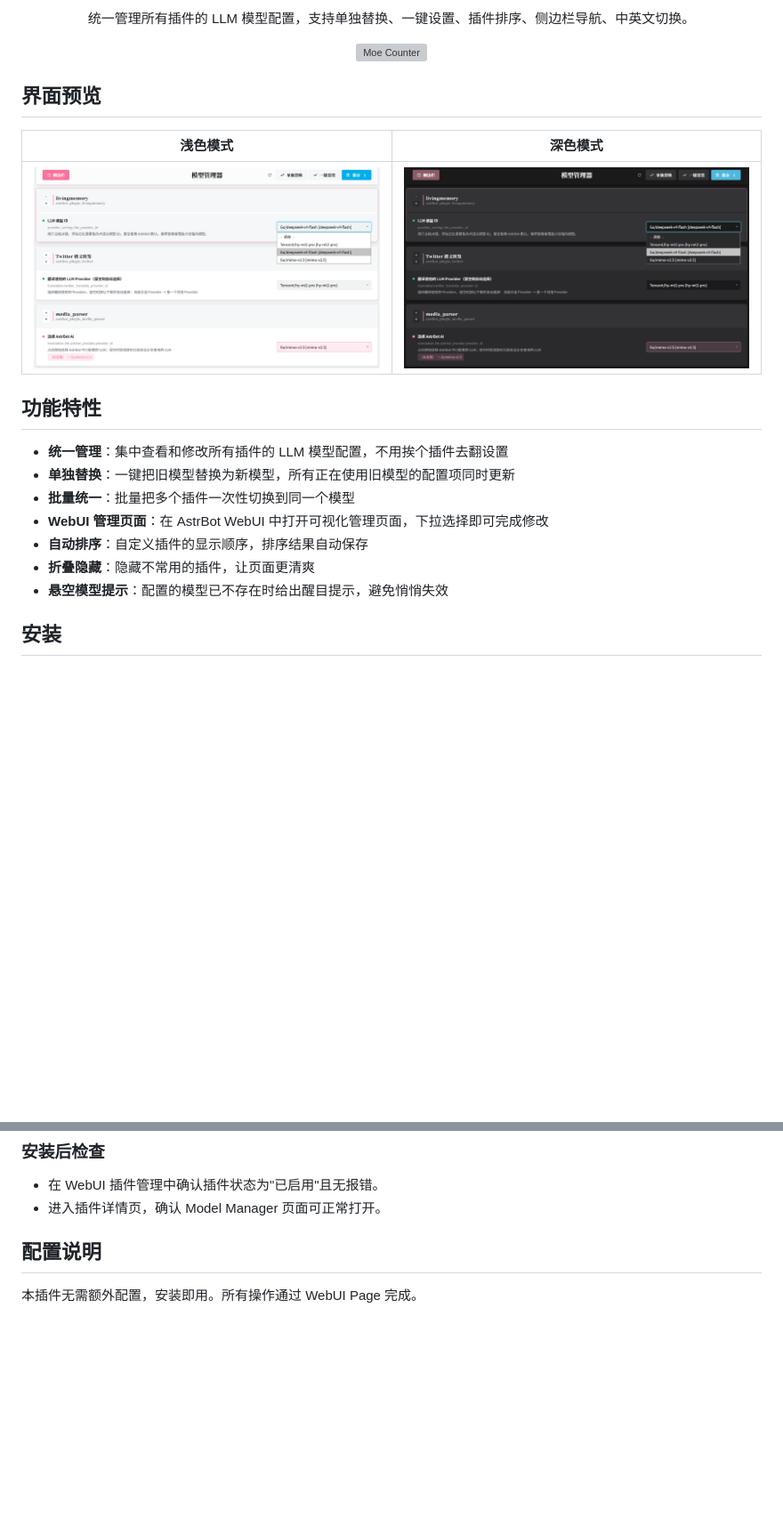
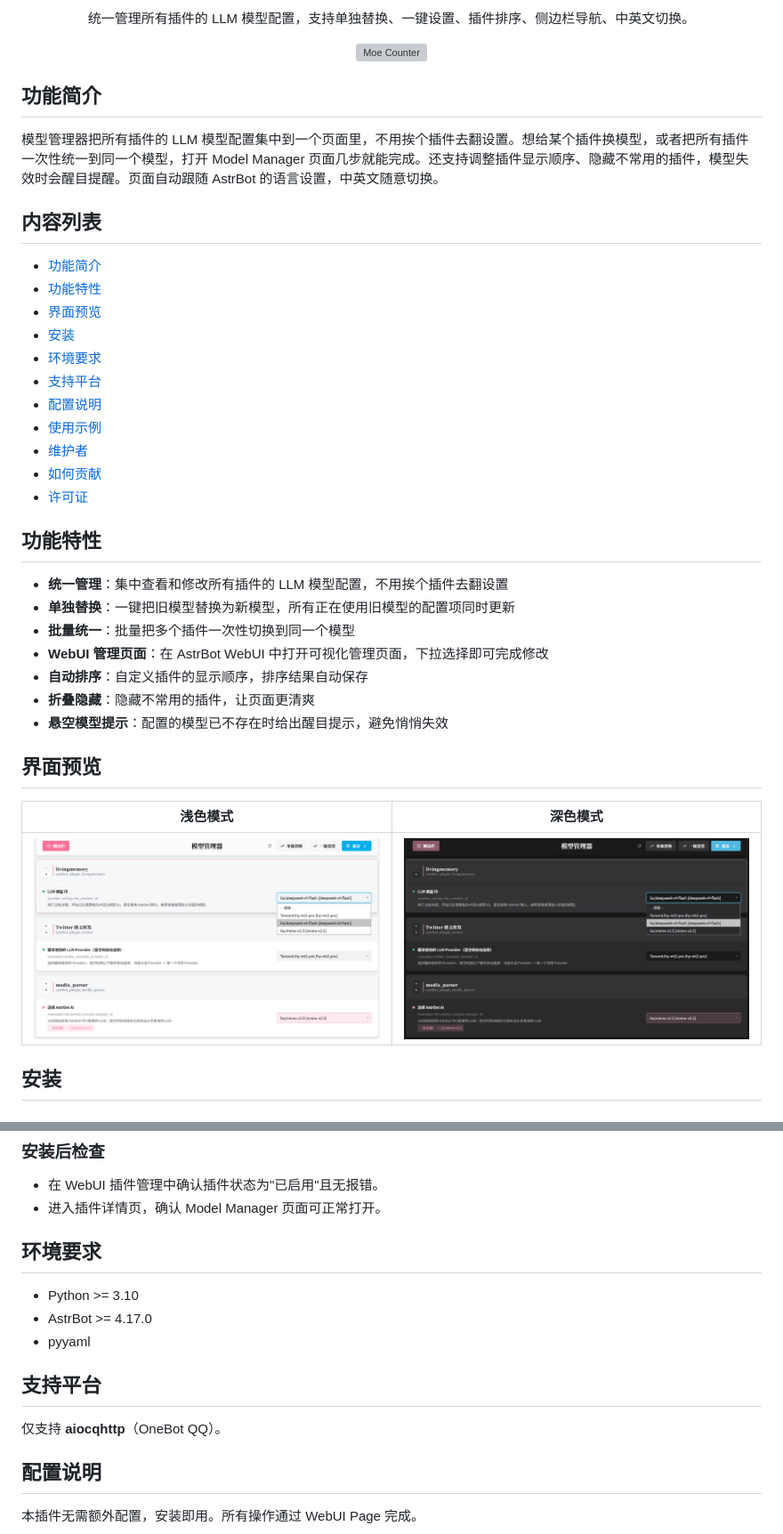
Before and after one commit to NoFizz/astrbot_plugin_model_manager, a Markdown page: README.md, 2 parts joined by grey strips. Shown at 89% size. GitHub-like rendering; blank space fills up the shorter version; grey boxes are pictures that could not be loaded.

Commit message:
docs: restructure README per 15-point spec and add TOC

```diff
--- a/README.md
+++ b/README.md
@@ -11,18 +12,28 @@
 </p>
 
-<p align="center">
-  统一管理所有插件的 LLM 模型配置，支持单独替换、一键设置、插件排序、侧边栏导航、中英文切换。
-</p>
+<p align="center">统一管理所有插件的 LLM 模型配置，支持单独替换、一键设置、插件排序、侧边栏导航、中英文切换。</p>
 
 <p align="center">
   <img src="https://count.getloli.com/@astrbot_plugin_model_manager?theme=moebooru" alt="Moe Counter">
 </p>
 
-## 界面预览
+## 功能简介
 
-| 浅色模式 | 深色模式 |
-|---|---|
-| ![浅色模式](screenshots/light-mode.png) | ![深色模式](screenshots/dark-mode.png) |
+模型管理器把所有插件的 LLM 模型配置集中到一个页面里，不用挨个插件去翻设置。想给某个插件换模型，或者把所有插件一次性统一到同一个模型，打开 Model Manager 页面几步就能完成。还支持调整插件显示顺序、隐藏不常用的插件，模型失效时会醒目提醒。页面自动跟随 AstrBot 的语言设置，中英文随意切换。
+
+## 内容列表
+
+- [功能简介](#功能简介)
+- [功能特性](#功能特性)
+- [界面预览](#界面预览)
+- [安装](#安装)
+- [环境要求](#环境要求)
+- [支持平台](#支持平台)
+- [配置说明](#配置说明)
+- [使用示例](#使用示例)
+- [维护者](#维护者)
+- [如何贡献](#如何贡献)
+- [许可证](#许可证)
 
 ## 功能特性
 
@@ -33,6 +44,12 @@
 - **自动排序**：自定义插件的显示顺序，排序结果自动保存
 - **折叠隐藏**：隐藏不常用的插件，让页面更清爽
 - **悬空模型提示**：配置的模型已不存在时给出醒目提示，避免悄悄失效
+
+## 界面预览
+
+| 浅色模式 | 深色模式 |
+|---|---|
+| ![浅色模式](screenshots/light-mode.png) | ![深色模式](screenshots/dark-mode.png) |
 
 ## 安装
 
@@ -68,6 +85,16 @@
 
 - 在 WebUI 插件管理中确认插件状态为"已启用"且无报错。
 - 进入插件详情页，确认 Model Manager 页面可正常打开。
+
+## 环境要求
+
+- Python >= 3.10
+- AstrBot >= 4.17.0
+- pyyaml
+
+## 支持平台
+
+仅支持 **aiocqhttp**（OneBot QQ）。
 
 ## 配置说明
 
```
Also changed, not shown: other parts of README.md (+10 -7 lines).
